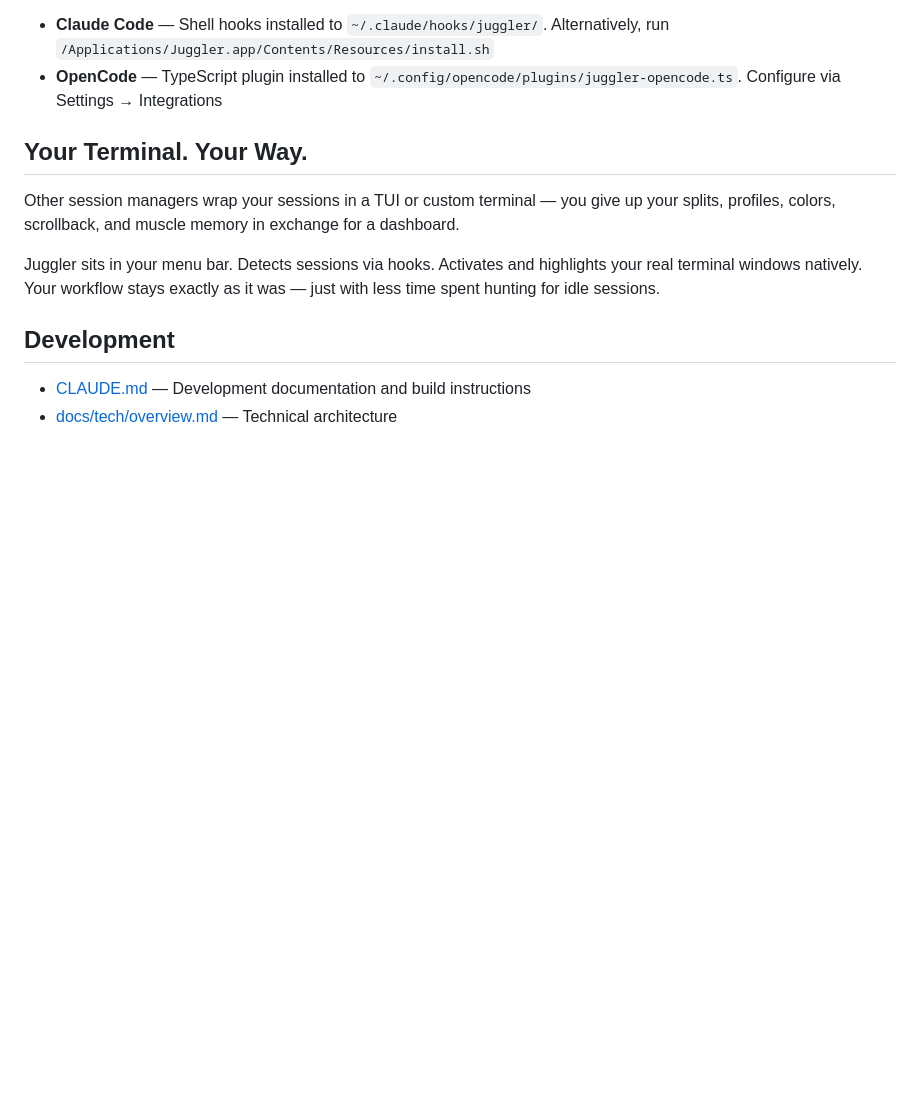
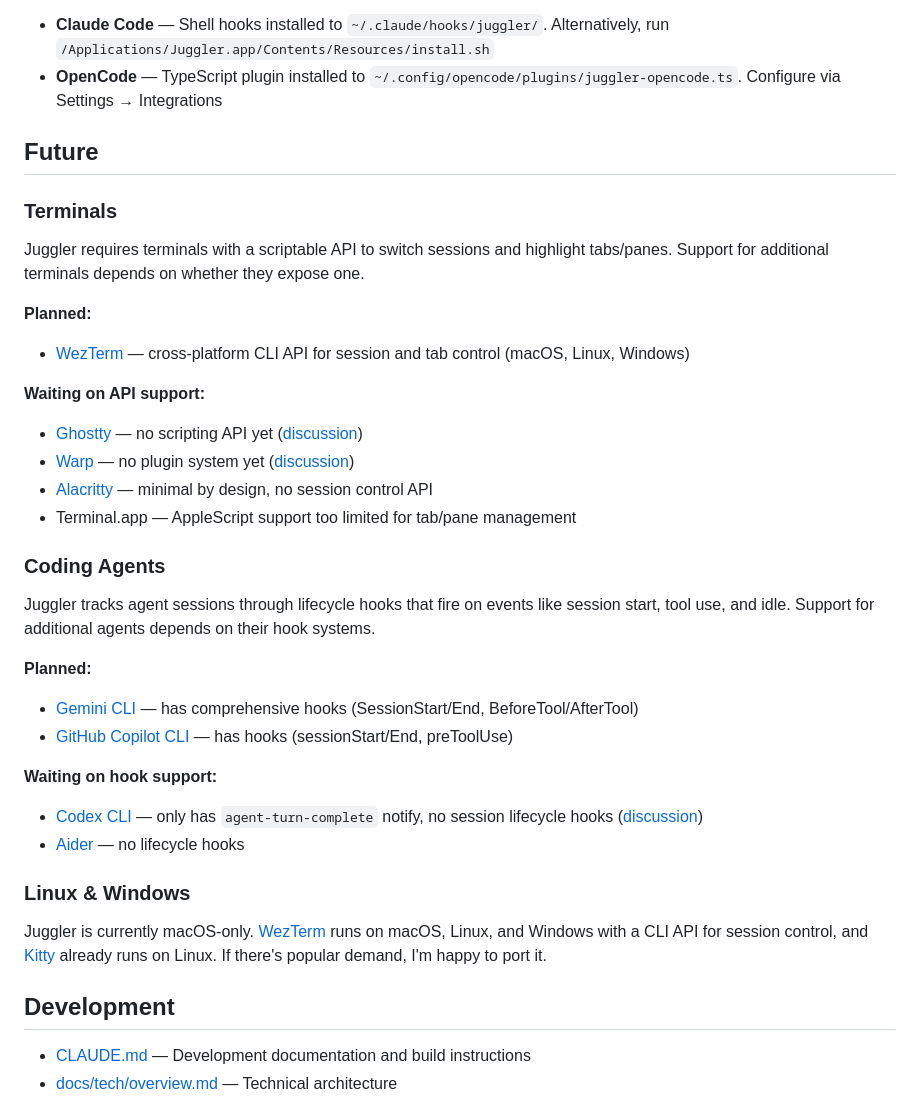
Before and after one commit to nielsmadan/juggler, a Markdown page: README.md, the part around one of its changes. Rendered like a GitHub page; blank space fills up the shorter version.

Commit message:
chore: improve readme

```diff
--- a/README.md
+++ b/README.md
@@ -81,11 +99,40 @@ Juggler's onboarding flow sets up agent integration automatically. You can also
 - **Claude Code** — Shell hooks installed to `~/.claude/hooks/juggler/`. Alternatively, run `/Applications/Juggler.app/Contents/Resources/install.sh`
 - **OpenCode** — TypeScript plugin installed to `~/.config/opencode/plugins/juggler-opencode.ts`. Configure via Settings → Integrations
 
-## Your Terminal. Your Way.
+## Future
 
-Other session managers wrap your sessions in a TUI or custom terminal — you give up your splits, profiles, colors, scrollback, and muscle memory in exchange for a dashboard.
+### Terminals
 
-Juggler sits in your menu bar. Detects sessions via hooks. Activates and highlights your real terminal windows natively. Your workflow stays exactly as it was — just with less time spent hunting for idle sessions.
+Juggler requires terminals with a scriptable API to switch sessions and highlight tabs/panes. Support for additional terminals depends on whether they expose one.
+
+**Planned:**
+
+- [WezTerm](https://wezfurlong.org/wezterm/) — cross-platform CLI API for session and tab control (macOS, Linux, Windows)
+
+**Waiting on API support:**
+
+- [Ghostty](https://github.com/ghostty-org/ghostty) — no scripting API yet ([discussion](https://github.com/ghostty-org/ghostty/discussions/2353))
+- [Warp](https://www.warp.dev/) — no plugin system yet ([discussion](https://github.com/warpdotdev/Warp/discussions/435))
+- [Alacritty](https://alacritty.org/) — minimal by design, no session control API
+- Terminal.app — AppleScript support too limited for tab/pane management
+
+### Coding Agents
+
+Juggler tracks agent sessions through lifecycle hooks that fire on events like session start, tool use, and idle. Support for additional agents depends on their hook systems.
+
+**Planned:**
+
+- [Gemini CLI](https://github.com/google-gemini/gemini-cli) — has comprehensive hooks (SessionStart/End, BeforeTool/AfterTool)
+- [GitHub Copilot CLI](https://github.com/github/copilot-cli) — has hooks (sessionStart/End, preToolUse)
+
+**Waiting on hook support:**
+
+- [Codex CLI](https://github.com/openai/codex) — only has `agent-turn-complete` notify, no session lifecycle hooks ([discussion](https://github.com/openai/codex/discussions/2150))
+- [Aider](https://github.com/Aider-AI/aider) — no lifecycle hooks
+
+### Linux & Windows
+
+Juggler is currently macOS-only. [WezTerm](https://wezfurlong.org/wezterm/) runs on macOS, Linux, and Windows with a CLI API for session control, and [Kitty](https://sw.kovidgoyal.net/kitty/) already runs on Linux. If there's popular demand, I'm happy to port it.
 
 ## Development
 
```
Also changed, not shown: other parts of README.md (+23 -5 lines).
